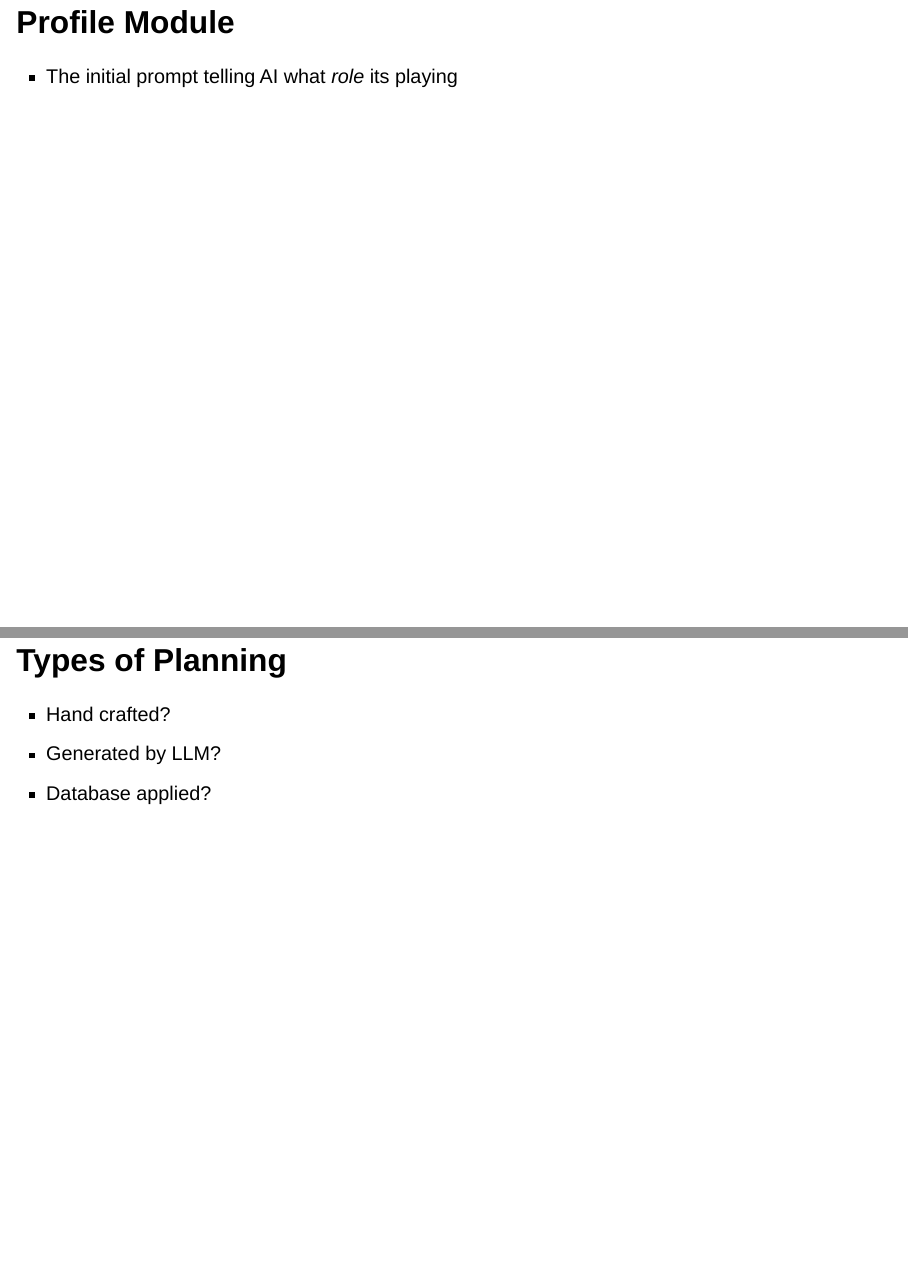
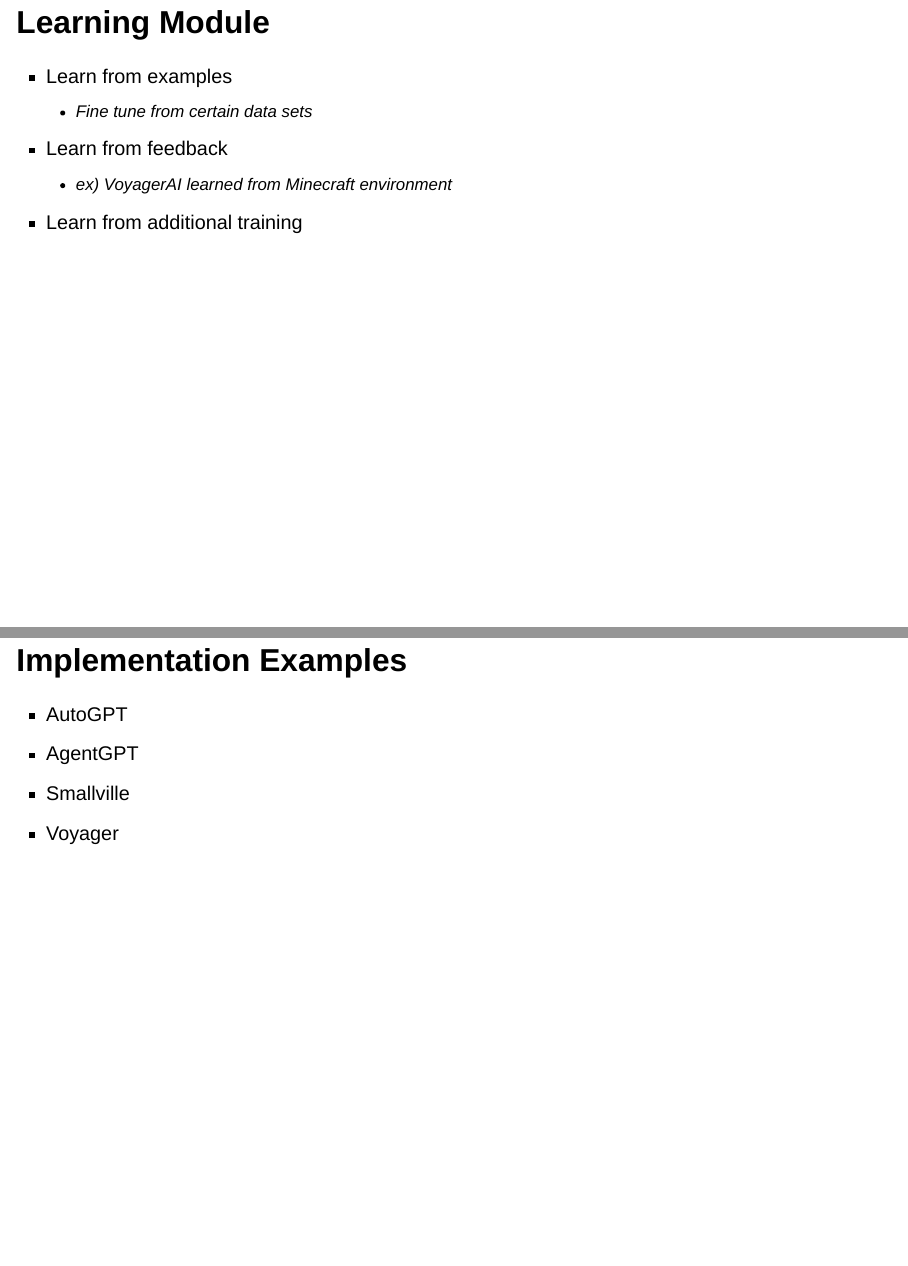
Before and after one commit to devinat1/slides, a Quarto document (autonomousagents.qmd): pages 8 and 12 of 15 before the commit and pages 8 and 11 of 13 after it, joined at a grey line. Rendered offline with R 4.5, knitr and Pandoc in place of Quarto, with nearby package versions; drawn as Slidy slides in place of the format the file asks for.

Commit message:
Simplified slides

```diff
--- a/autonomousagents.qmd
+++ b/autonomousagents.qmd
@@ -74,13 +74,6 @@
 	- The actual actions taken, such as writing to or executing a file, and the impact of such actions.
 :::
 
-## Profile Module
-- The initial prompt telling AI what *role* its playing
-
-:::notes
-- Similar to what the GPT Builder does within its instructions
-:::
-
 ## Learning Module
 - Learn from examples
 	- Fine tune from certain data sets
@@ -104,7 +94,5 @@
-## Types of Planning
-- Hand crafted?
-- Generated by LLM?
-- Database applied?
+	- Decompose into hour long then to 5 minute chunks the given actions.
+	- Recursive process of breaking down and rethinking generated by the model
 
 ## Implementation Examples
 - AutoGPT
```
Also changed, not shown: autonomousagents.qmd (3 more changed lines).
